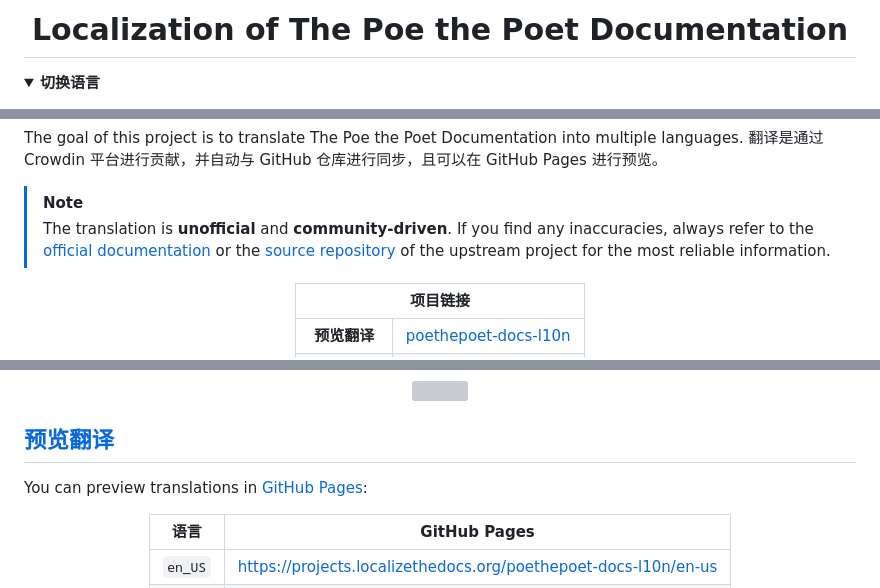
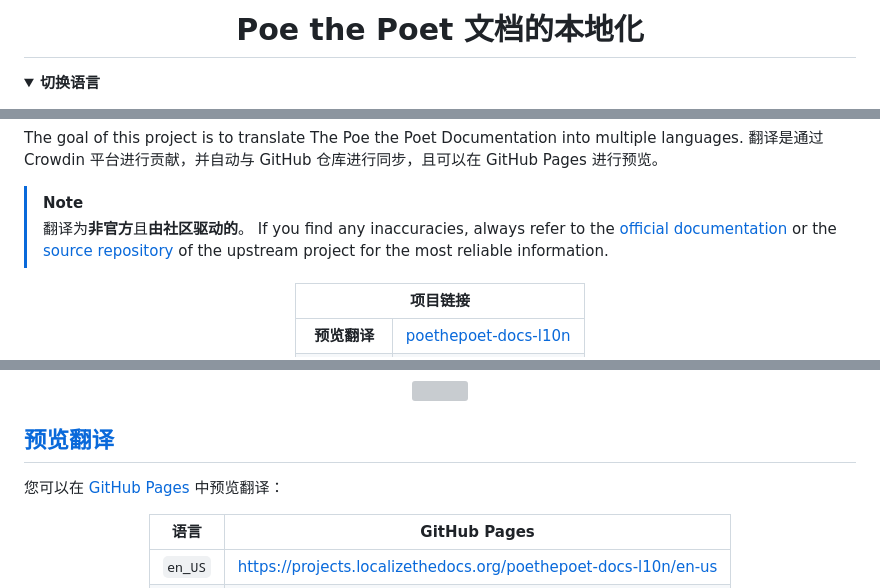
Before and after one commit to localizethedocs/poethepoet-docs-l10n, a Markdown page: README.zh_CN.md, 3 parts joined by grey strips. GitHub-like rendering; folded sections open; grey boxes are pictures that could not be loaded.

Commit message:
🌐 tr(readme): download 'all' translations from Crowdin
[
  {
    "language": "de",
    "translation": 0,
    "approval": 0
  },
  {
    "language": "es",
    "translation": 0,
    "approval": 0
  },
  {
    "language": "fa",
    "translation": 0,
    "approval": 0
  },
  {
    "language": "fr",
    "translation": 0,
    "approval": 0
  },
  {
    "language": "ko",
    "translation": 68,
    "approval": 0
  },
  {
    "language": "ru",
    "translation": 0,
    "approval": 0
  },
  {
    "language": "sr",
    "translation": 0,
    "approval": 0
  },
  {
    "language": "ta",
    "translation": 0,
    "approval": 0
  },
  {
    "language": "zh-CN",
    "translation": 41,
    "approval": 39
  },
  {
    "language": "zh-TW",
    "translation": 69,
    "approval": 69
  }
]

Created by the GitHub Actions:

- File: https://github.com/localizethedocs/poethepoet-docs-l10n/actions/workflows/ci-crowdin-update-readme.yml
- Run: https://github.com/localizethedocs/poethepoet-docs-l10n/actions/runs/41389585966
- Job: https://github.com/localizethedocs/poethepoet-docs-l10n/actions/runs/41389585966/job/125097820939

```diff
--- a/README.zh_CN.md
+++ b/README.zh_CN.md
@@ -1,5 +1,5 @@
 <div align="center">
-<h1 id="localization-of-the-poe-the-poet-documentation">Localization of The Poe the Poet Documentation</h1>
+<h1 id="localization-of-the-poe-the-poet-documentation">Poe the Poet 文档的本地化</h1>
 </div>
 
 <details><summary><strong>切换语言</strong></summary>
@@ -61,7 +61,7 @@
 The goal of this project is to translate The Poe the Poet Documentation into multiple languages. 翻译是通过 Crowdin 平台进行贡献，并自动与 GitHub 仓库进行同步，且可以在 GitHub Pages 进行预览。
 
 > [!NOTE]
-> The translation is <strong>unofficial</strong> and <strong>community-driven</strong>. If you find any inaccuracies, always refer to the <a href="https://poethepoet.natn.io/">official documentation</a> or the <a href="https://github.com/nat-n/poethepoet">source repository</a> of the upstream project for the most reliable information.
+> 翻译为<strong>非官方</strong>且<strong>由社区驱动的</strong>。 If you find any inaccuracies, always refer to the <a href="https://poethepoet.natn.io/">official documentation</a> or the <a href="https://github.com/nat-n/poethepoet">source repository</a> of the upstream project for the most reliable information.
 
 <div align="center">
 <table>
@@ -332,7 +332,7 @@ The goal of this project is to translate The Poe the Poet Documentation into mul
 
 <h2 id="preview-translations"><a href="#table-of-contents">预览翻译</a></h2>
 
-You can preview translations in <a href="https://projects.localizethedocs.org/poethepoet-docs-l10n">GitHub Pages</a>:
+您可以在 <a href="https://projects.localizethedocs.org/poethepoet-docs-l10n">GitHub Pages</a> 中预览翻译：
 
 <div align="center">
 <table>
```
